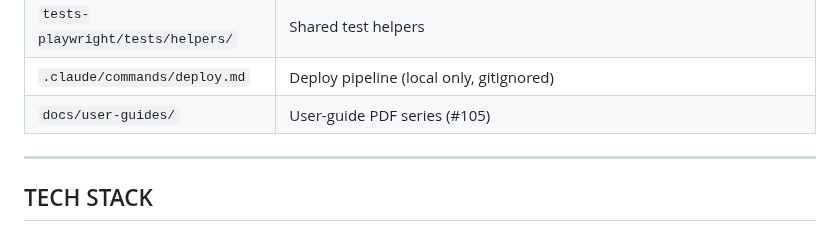
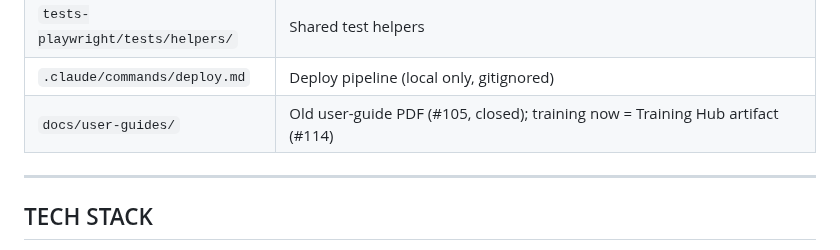
Before and after one commit to mjones2420-netizen/lg-pilates-booking, a Markdown page: CLAUDE.md, the part around the change. Rendered like a GitHub page.

```diff
--- a/CLAUDE.md
+++ b/CLAUDE.md
@@ -152,7 +152,7 @@ No `--retries` needed. Known occasional parallel flakes (pass isolated): CU-04,
 | `tests-playwright/migrations/` | SQL migrations (latest: 31_catch_up_respects_holds) |
 | `tests-playwright/tests/helpers/` | Shared test helpers |
 | `.claude/commands/deploy.md` | Deploy pipeline (local only, gitignored) |
-| `docs/user-guides/` | User-guide PDF series (#105) |
+| `docs/user-guides/` | Old user-guide PDF (#105, closed); training now = Training Hub artifact (#114) |
 
 ---
 
```
Also changed, not shown: SESSION-LOG.md (+11 -0 lines).
